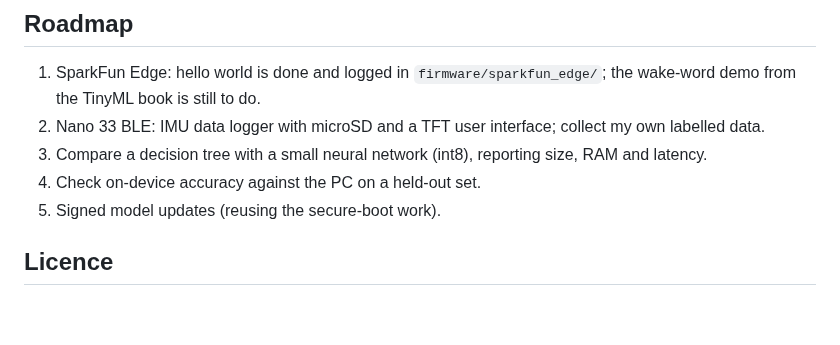
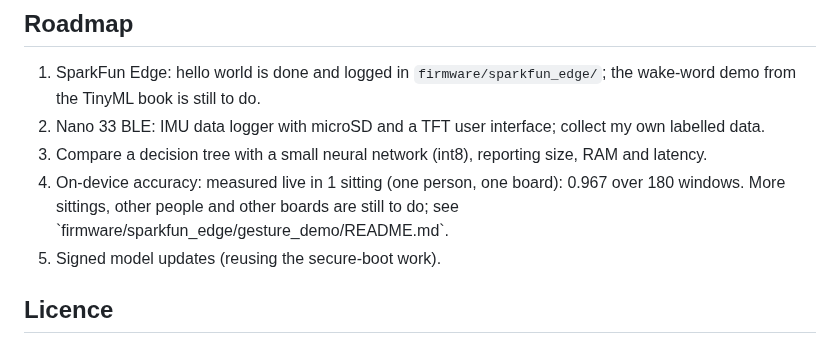
Before and after one commit to baliyu/tinyml-edge-lab, a Markdown page: README.md, the part around the change. Drawn GitHub-style; blank space fills up the shorter version.

Commit message:
Live accuracy result: generated README block and statements, results file and figure

```diff
--- a/README.md
+++ b/README.md
@@ -176,7 +176,7 @@ These are 3 sessions from one person and one board, so the numbers say little ab
 1. SparkFun Edge: hello world is done and logged in `firmware/sparkfun_edge/`; the wake-word demo from the TinyML book is still to do.
 2. Nano 33 BLE: IMU data logger with microSD and a TFT user interface; collect my own labelled data.
 3. Compare a decision tree with a small neural network (int8), reporting size, RAM and latency.
-4. Check on-device accuracy against the PC on a held-out set.
+4. <!-- live:roadmap -->On-device accuracy: measured live in 1 sitting (one person, one board): 0.967 over 180 windows. More sittings, other people and other boards are still to do; see `firmware/sparkfun_edge/gesture_demo/README.md`.<!-- /live:roadmap -->
 5. Signed model updates (reusing the secure-boot work).
 
 ## Licence
```
Also changed, not shown: firmware/sparkfun_edge/README.md (+1 -1 lines), results/figures/live_confusion.png (added), 8 other files.
